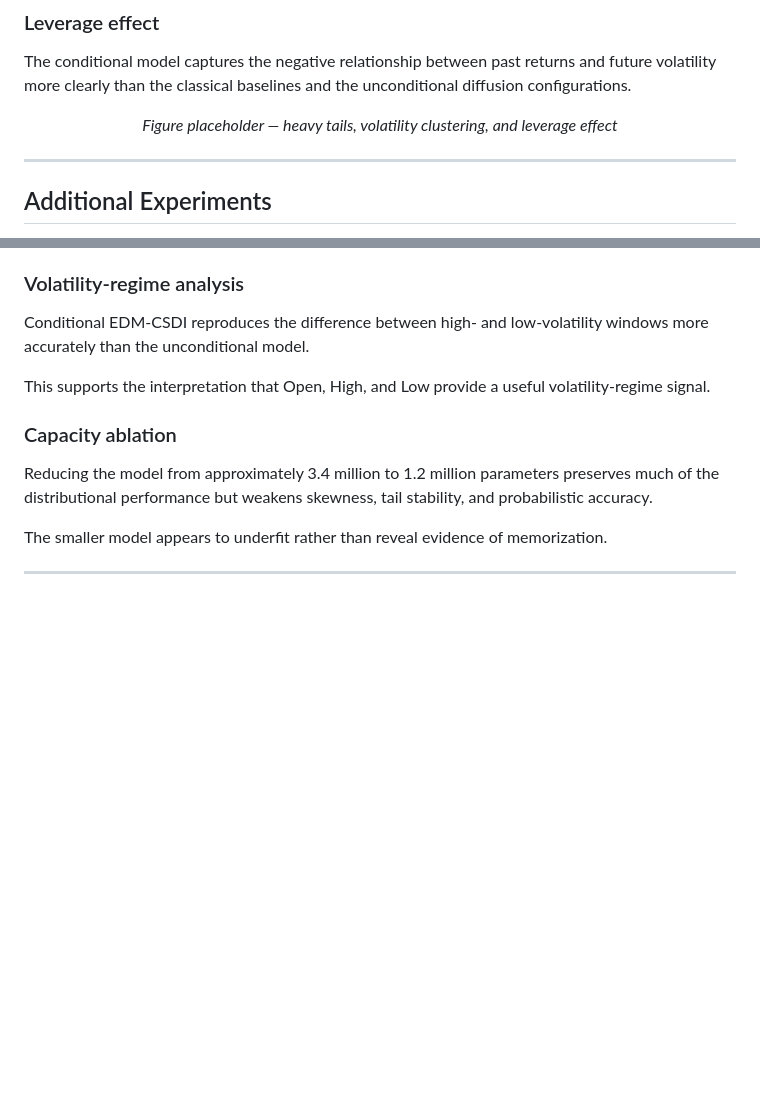
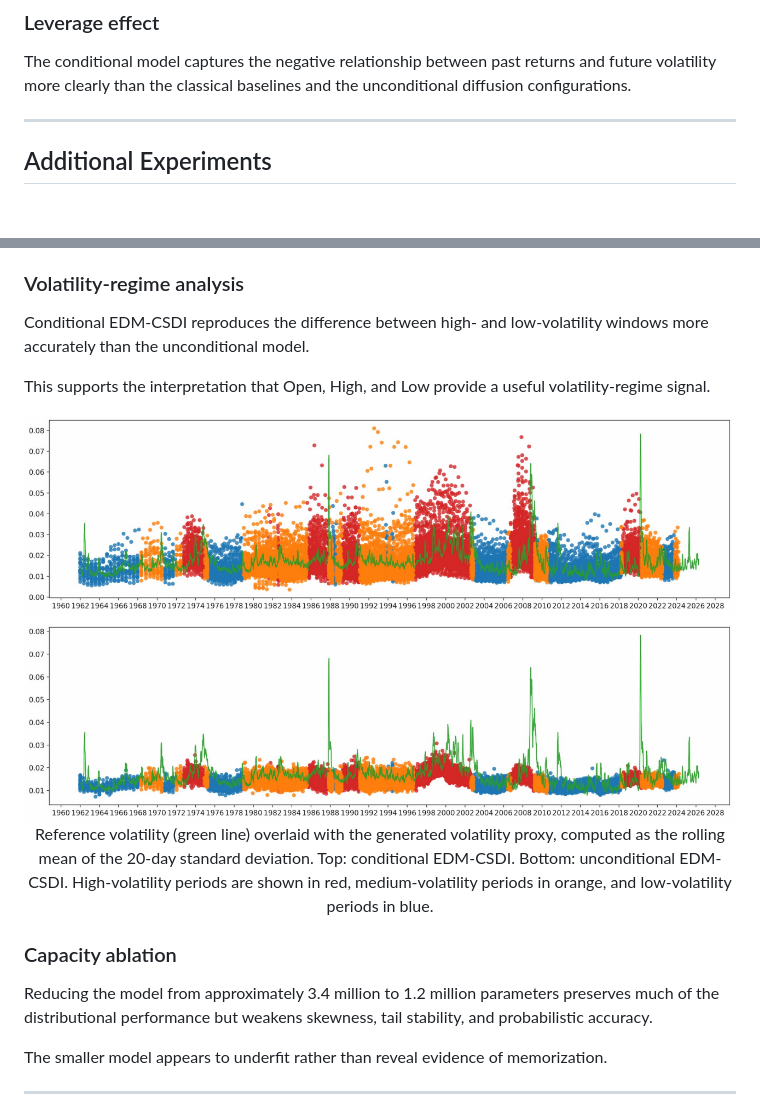
Before and after one commit to GiacomoNegri/Master-Thesis, a Markdown page: README.md, 2 parts joined by grey strips. Rendered like a GitHub page; blank space fills up the shorter version.

Commit message:
Update README with new volatility comparison image
Removed figure placeholder and added a new image for volatility comparison.

```diff
--- a/README.md
+++ b/README.md
@@ -440,20 +440,6 @@ OHL conditioning is especially valuable because it communicates the current vola
 
 The conditional model captures the negative relationship between past returns and future volatility more clearly than the classical baselines and the unconditional diffusion configurations.
 
-<p align="center">
-  <em>Figure placeholder — heavy tails, volatility clustering, and leverage effect</em>
-</p>
-
-<!-- Replace the placeholder above with:
-
-<p align="center">
-  <img src="assets/readme/stylized_facts.png"
-       alt="Financial time-series stylized facts"
-       width="900">
-</p>
-
--->
-
 ---
 
 ## Additional Experiments
@@ -473,6 +459,21 @@ Heun sampling with 200, 400, and 600 network evaluations produces very similar a
 Conditional EDM-CSDI reproduces the difference between high- and low-volatility windows more accurately than the unconditional model.
 
 This supports the interpretation that Open, High, and Low provide a useful volatility-regime signal.
+
+<p align="center">
+  <img
+    src="images/volatility_comparison.png"
+    alt="Comparison of reference and generated financial time-series volatility"
+    width="900"
+  />
+  <br />
+  Reference volatility (green line) overlaid with the generated volatility proxy,
+  computed as the rolling mean of the 20-day standard deviation.
+  Top: conditional EDM-CSDI. Bottom: unconditional EDM-CSDI.
+  High-volatility periods are shown in red, medium-volatility periods in orange,
+  and low-volatility periods in blue.
+</p>
+
 
 ### Capacity ablation
 
```
